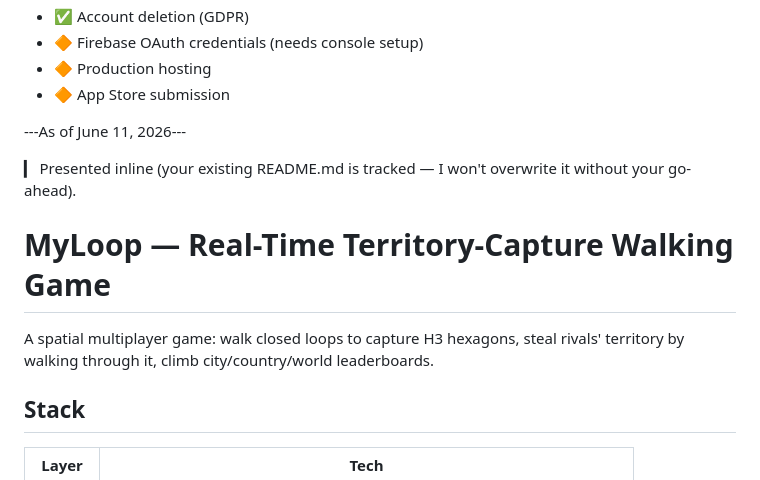
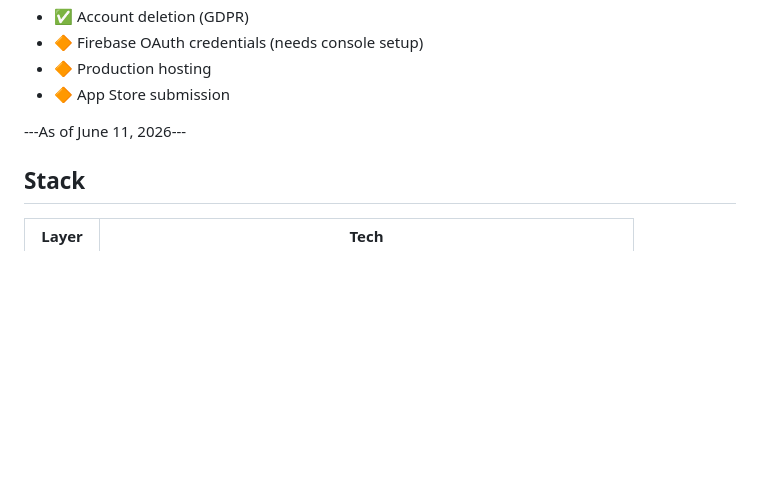
Before and after one commit to WarPro-Org/my_loop, a Markdown page: README.md, the part around the change. Drawn GitHub-style; blank space fills up the shorter version.

```diff
--- a/README.md
+++ b/README.md
@@ -385,13 +385,6 @@ ngrok http 5048
 
 ---As of June 11, 2026---
 
-▎ Presented inline (your existing README.md is tracked — I won't overwrite it without your go-ahead).
-
-# MyLoop — Real-Time Territory-Capture Walking Game
-
-A spatial multiplayer game: walk closed loops to capture H3 hexagons, steal rivals'
-territory by walking through it, climb city/country/world leaderboards.
-
 ## Stack
 | Layer | Tech |
 |---|---|
```
